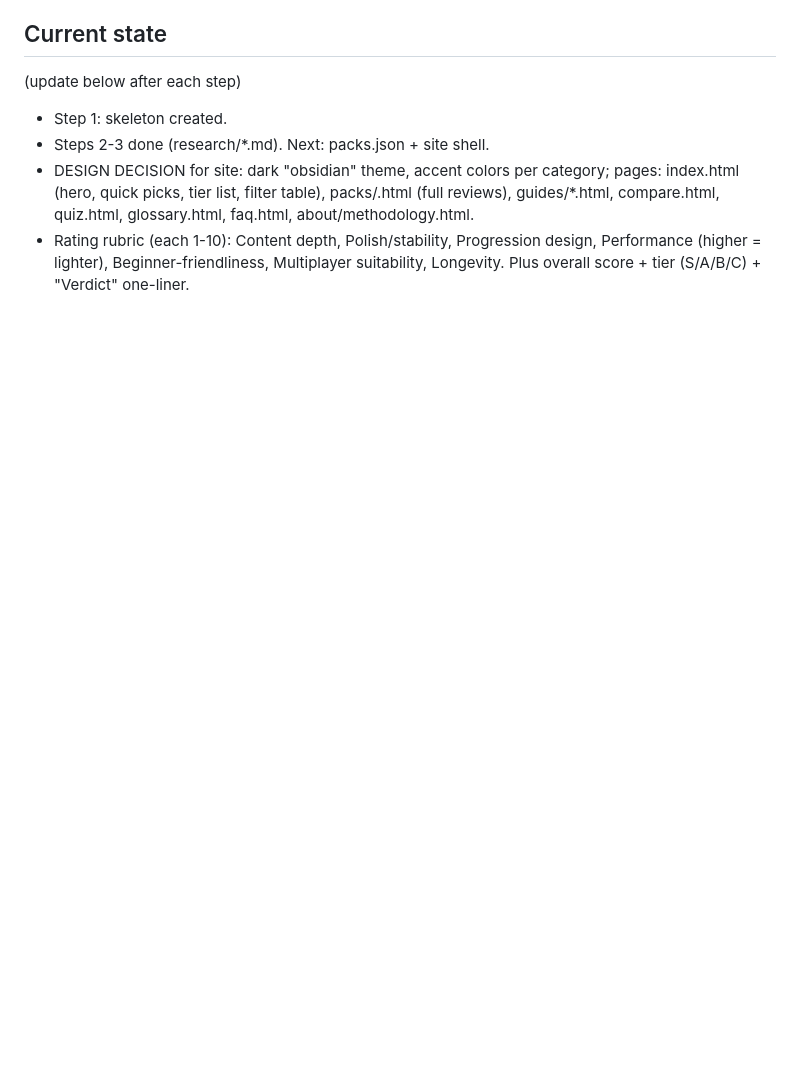
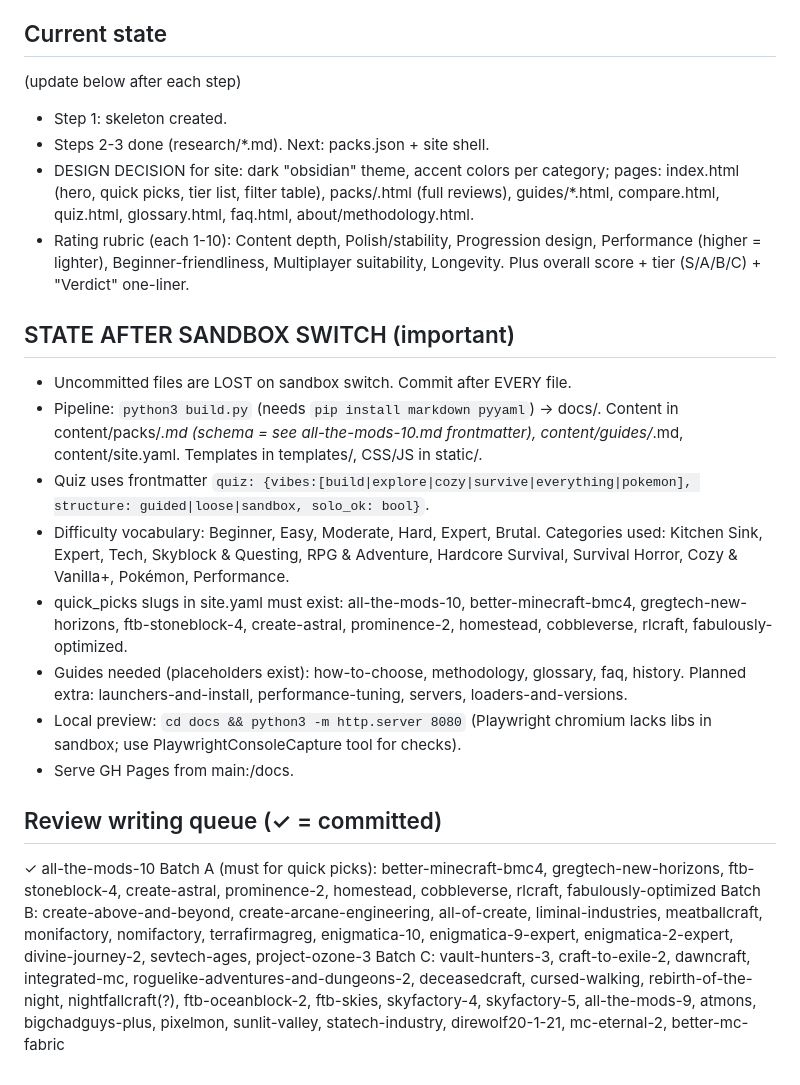
Before and after one commit to gorg667/modpacks-research, a Markdown page: PROGRESS.md, the part around the change. GitHub-like rendering; blank space fills up the shorter version.

Commit message:
progress: post-switch state + review queue

```diff
--- a/PROGRESS.md
+++ b/PROGRESS.md
@@ -41,3 +41,19 @@ Kitchen-sink/tech: All the Mods 9 / ATM9: To the Sky / ATM10, FTB Skies, FTB Sto
 - Steps 2-3 done (research/*.md). Next: packs.json + site shell.
 - DESIGN DECISION for site: dark "obsidian" theme, accent colors per category; pages: index.html (hero, quick picks, tier list, filter table), packs/<slug>.html (full reviews), guides/*.html, compare.html, quiz.html, glossary.html, faq.html, about/methodology.html.
 - Rating rubric (each 1-10): Content depth, Polish/stability, Progression design, Performance (higher = lighter), Beginner-friendliness, Multiplayer suitability, Longevity. Plus overall score + tier (S/A/B/C) + "Verdict" one-liner.
+
+## STATE AFTER SANDBOX SWITCH (important)
+- Uncommitted files are LOST on sandbox switch. Commit after EVERY file.
+- Pipeline: `python3 build.py` (needs `pip install markdown pyyaml`) → docs/. Content in content/packs/*.md (schema = see all-the-mods-10.md frontmatter), content/guides/*.md, content/site.yaml. Templates in templates/, CSS/JS in static/.
+- Quiz uses frontmatter `quiz: {vibes:[build|explore|cozy|survive|everything|pokemon], structure: guided|loose|sandbox, solo_ok: bool}`.
+- Difficulty vocabulary: Beginner, Easy, Moderate, Hard, Expert, Brutal. Categories used: Kitchen Sink, Expert, Tech, Skyblock & Questing, RPG & Adventure, Hardcore Survival, Survival Horror, Cozy & Vanilla+, Pokémon, Performance.
+- quick_picks slugs in site.yaml must exist: all-the-mods-10, better-minecraft-bmc4, gregtech-new-horizons, ftb-stoneblock-4, create-astral, prominence-2, homestead, cobbleverse, rlcraft, fabulously-optimized.
+- Guides needed (placeholders exist): how-to-choose, methodology, glossary, faq, history. Planned extra: launchers-and-install, performance-tuning, servers, loaders-and-versions.
+- Local preview: `cd docs && python3 -m http.server 8080` (Playwright chromium lacks libs in sandbox; use PlaywrightConsoleCapture tool for checks).
+- Serve GH Pages from main:/docs.
+
+## Review writing queue (✓ = committed)
+✓ all-the-mods-10
+Batch A (must for quick picks): better-minecraft-bmc4, gregtech-new-horizons, ftb-stoneblock-4, create-astral, prominence-2, homestead, cobbleverse, rlcraft, fabulously-optimized
+Batch B: create-above-and-beyond, create-arcane-engineering, all-of-create, liminal-industries, meatballcraft, monifactory, nomifactory, terrafirmagreg, enigmatica-10, enigmatica-9-expert, enigmatica-2-expert, divine-journey-2, sevtech-ages, project-ozone-3
+Batch C: vault-hunters-3, craft-to-exile-2, dawncraft, integrated-mc, roguelike-adventures-and-dungeons-2, deceasedcraft, cursed-walking, rebirth-of-the-night, nightfallcraft(?), ftb-oceanblock-2, ftb-skies, skyfactory-4, skyfactory-5, all-the-mods-9, atmons, bigchadguys-plus, pixelmon, sunlit-valley, statech-industry, direwolf20-1-21, mc-eternal-2, better-mc-fabric
```
